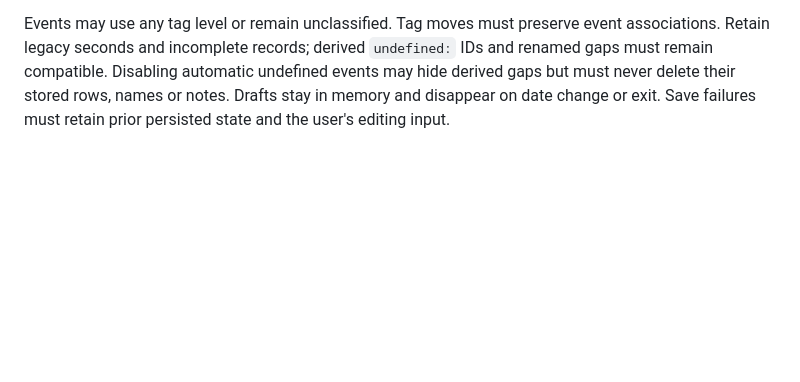
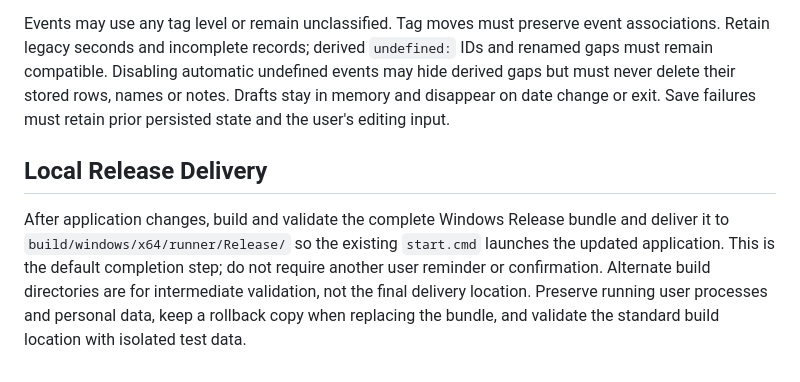
Before and after one commit to IthaiT/Daymark, a Markdown page: AGENTS.md, the part around the change. GitHub-like rendering; blank space fills up the shorter version.

Commit message:
docs: make start.cmd Release delivery the default completion step

```diff
--- a/AGENTS.md
+++ b/AGENTS.md
@@ -64,3 +64,7 @@ PR descriptions should explain the problem, resulting behavior, and validation p
 Preserve stable tag IDs, JSON version 1, the original six CSV columns and UTF-8 BOM. Retain flushed same-directory atomic replacement, `.daymark.lock` first-byte Windows locking and corrupt-file protection. Keep the lock reachable for the entire Release application's lifecycle. Preserve local calendar fields without timezone conversion; UTC `DateTime` values are only zone-neutral containers for these fields. Never commit personal records or test against the user's live `data/` directory.
 
 Events may use any tag level or remain unclassified. Tag moves must preserve event associations. Retain legacy seconds and incomplete records; derived `undefined:` IDs and renamed gaps must remain compatible. Disabling automatic undefined events may hide derived gaps but must never delete their stored rows, names or notes. Drafts stay in memory and disappear on date change or exit. Save failures must retain prior persisted state and the user's editing input.
+
+## Local Release Delivery
+
+After application changes, build and validate the complete Windows Release bundle and deliver it to `build/windows/x64/runner/Release/` so the existing `start.cmd` launches the updated application. This is the default completion step; do not require another user reminder or confirmation. Alternate build directories are for intermediate validation, not the final delivery location. Preserve running user processes and personal data, keep a rollback copy when replacing the bundle, and validate the standard build location with isolated test data.
```
